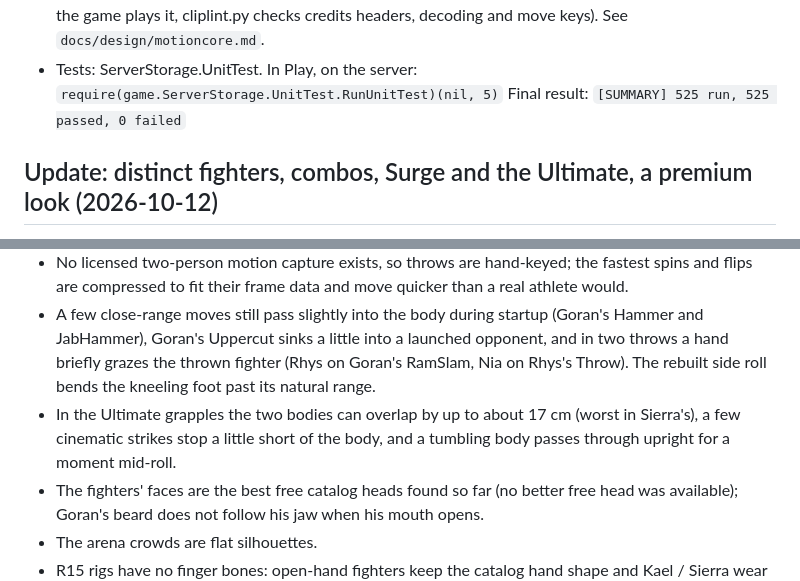
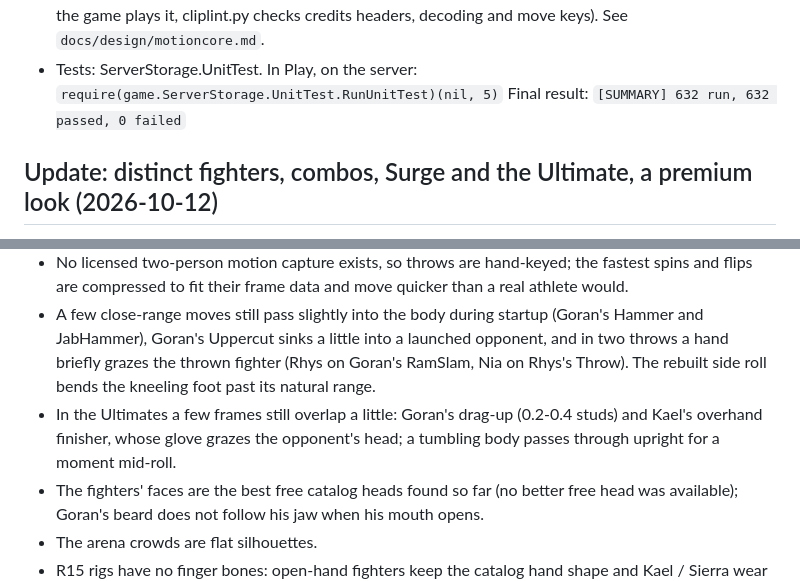
Before and after one commit to yassinsolim/FightingLab, a Markdown page: README.md, 2 parts joined by grey strips. GitHub-like rendering.

```diff
--- a/README.md
+++ b/README.md
@@ -151,7 +151,7 @@ matplotlib). If Windows blocks the scripts, run them as `powershell -ExecutionPo
   builds hand-keyed clips and two-person throws, clipsheet.py renders a clip offline exactly as the game plays it,
   cliplint.py checks credits headers, decoding and move keys). See `docs/design/motioncore.md`.
 - Tests: ServerStorage.UnitTest. In Play, on the server: `require(game.ServerStorage.UnitTest.RunUnitTest)(nil, 5)`
-  Final result: `[SUMMARY] 525 run, 525 passed, 0 failed`
+  Final result: `[SUMMARY] 632 run, 632 passed, 0 failed`
 
 ## Update: distinct fighters, combos, Surge and the Ultimate, a premium look (2026-10-12)
 
@@ -286,8 +286,8 @@ matplotlib). If Windows blocks the scripts, run them as `powershell -ExecutionPo
 - A few close-range moves still pass slightly into the body during startup (Goran's Hammer and JabHammer), Goran's
   Uppercut sinks a little into a launched opponent, and in two throws a hand briefly grazes the thrown fighter (Rhys
   on Goran's RamSlam, Nia on Rhys's Throw). The rebuilt side roll bends the kneeling foot past its natural range.
-- In the Ultimate grapples the two bodies can overlap by up to about 17 cm (worst in Sierra's), a few cinematic strikes
-  stop a little short of the body, and a tumbling body passes through upright for a moment mid-roll.
+- In the Ultimates a few frames still overlap a little: Goran's drag-up (0.2-0.4 studs) and Kael's overhand finisher,
+  whose glove grazes the opponent's head; a tumbling body passes through upright for a moment mid-roll.
 - The fighters' faces are the best free catalog heads found so far (no better free head was available); Goran's beard
   does not follow his jaw when his mouth opens.
 - The arena crowds are flat silhouettes.
```
Also changed, not shown: docs/design/ui.md (+4 -1 lines), docs/gallery/README.md (+2 -2 lines), docs/gallery/33-ultimate-landslide-play.jpg (added), docs/gallery/33-ultimate-landslide-sheet.jpg (deleted), 8 other files.
